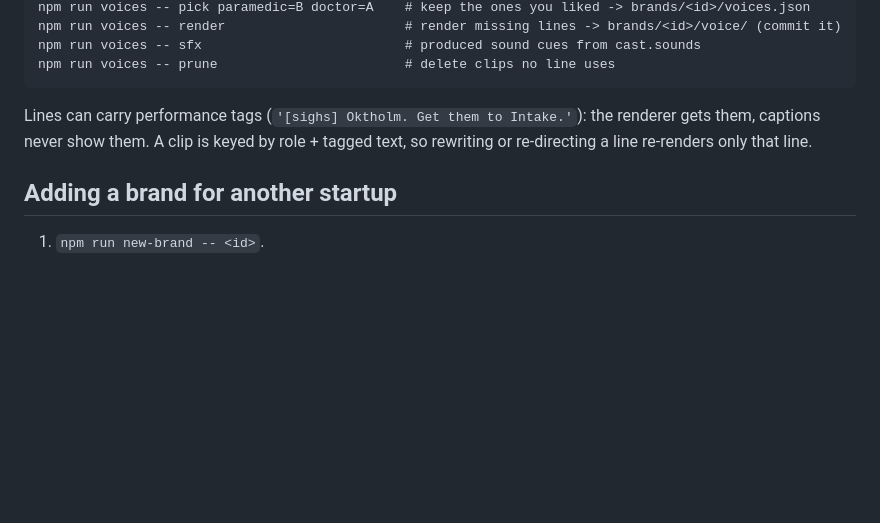
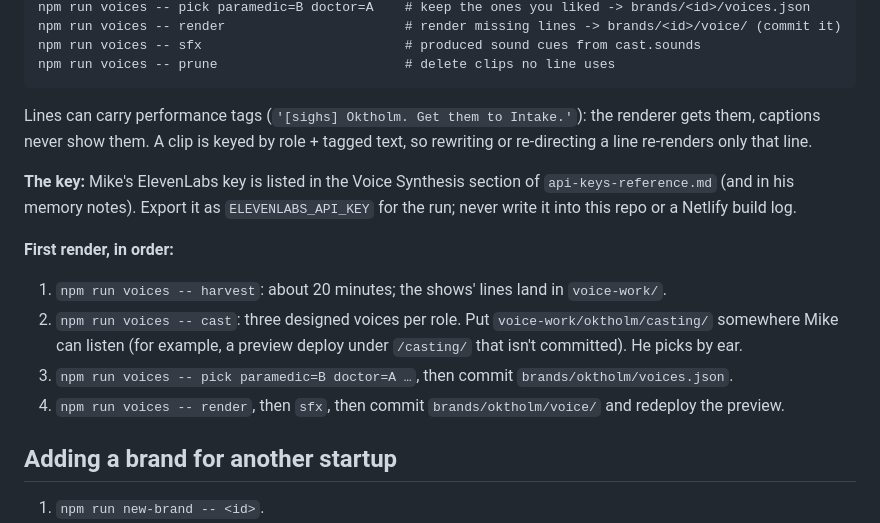
Before and after one commit to eldrgeek/Oktholm, a Markdown page: site/README.md, the part around the change. Rendered like a GitHub page; blank space fills up the shorter version.

Commit message:
README: where the ElevenLabs key lives and the first-render order
Co-Authored-By: Claude Opus 5.5 <noreply@anthropic.com>
Claude-Session: https://claude.ai/code/session_011fVL9xTyFG8qfRGXaeWhPq

```diff
--- a/site/README.md
+++ b/site/README.md
@@ -100,6 +100,16 @@ npm run voices -- prune                        # delete clips no line uses
 Lines can carry performance tags (`'[sighs] Oktholm. Get them to Intake.'`): the renderer gets them, captions never
 show them. A clip is keyed by role + tagged text, so rewriting or re-directing a line re-renders only that line.
 
+**The key:** Mike's ElevenLabs key is listed in the Voice Synthesis section of `api-keys-reference.md` (and in his
+memory notes). Export it as `ELEVENLABS_API_KEY` for the run; never write it into this repo or a Netlify build log.
+
+**First render, in order:**
+1. `npm run voices -- harvest`: about 20 minutes; the shows' lines land in `voice-work/`.
+2. `npm run voices -- cast`: three designed voices per role. Put `voice-work/oktholm/casting/` somewhere Mike can
+   listen (for example, a preview deploy under `/casting/` that isn't committed). He picks by ear.
+3. `npm run voices -- pick paramedic=B doctor=A …`, then commit `brands/oktholm/voices.json`.
+4. `npm run voices -- render`, then `sfx`, then commit `brands/oktholm/voice/` and redeploy the preview.
+
 ## Adding a brand for another startup
 
 1. `npm run new-brand -- <id>`.
```
